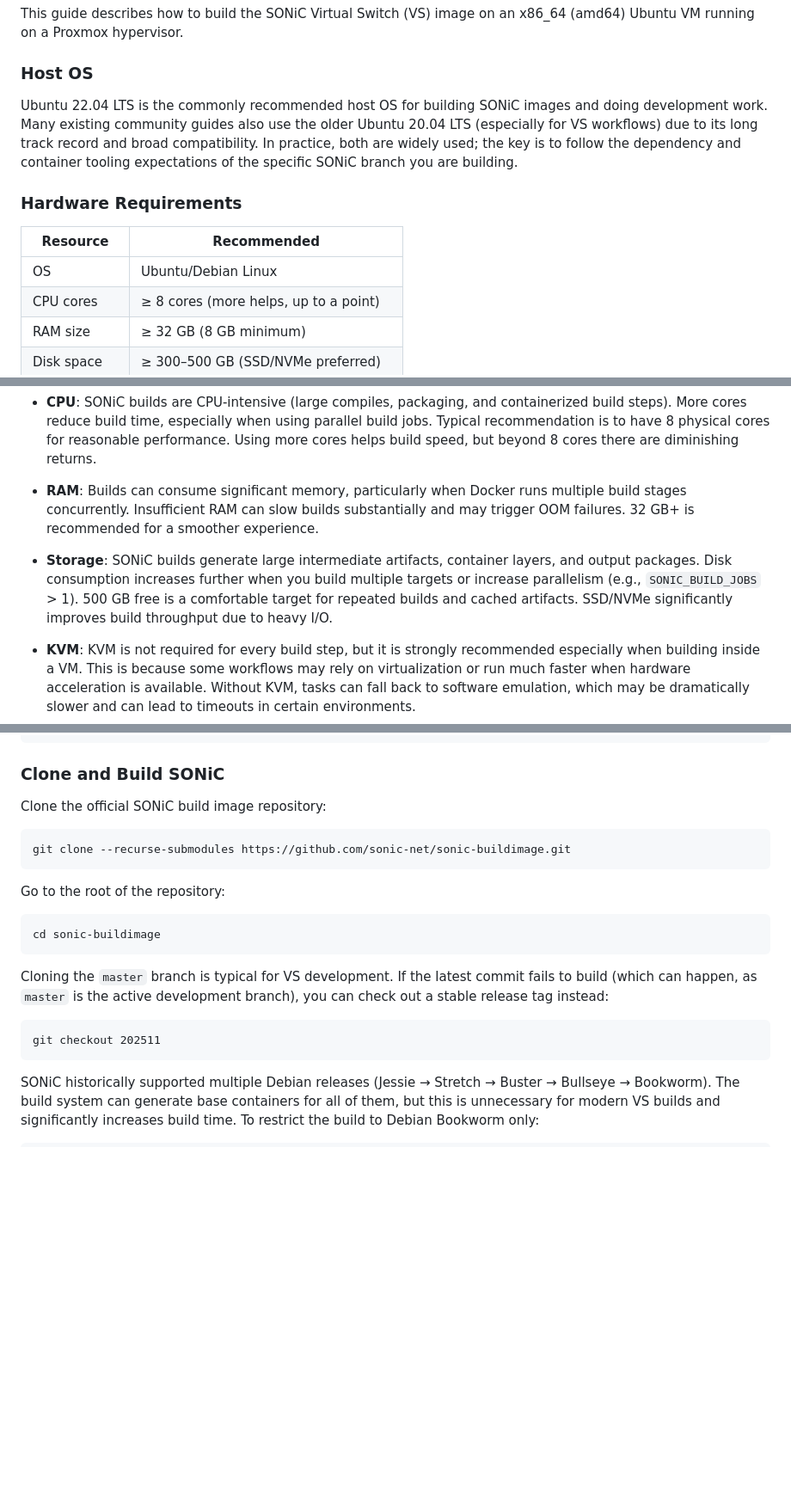
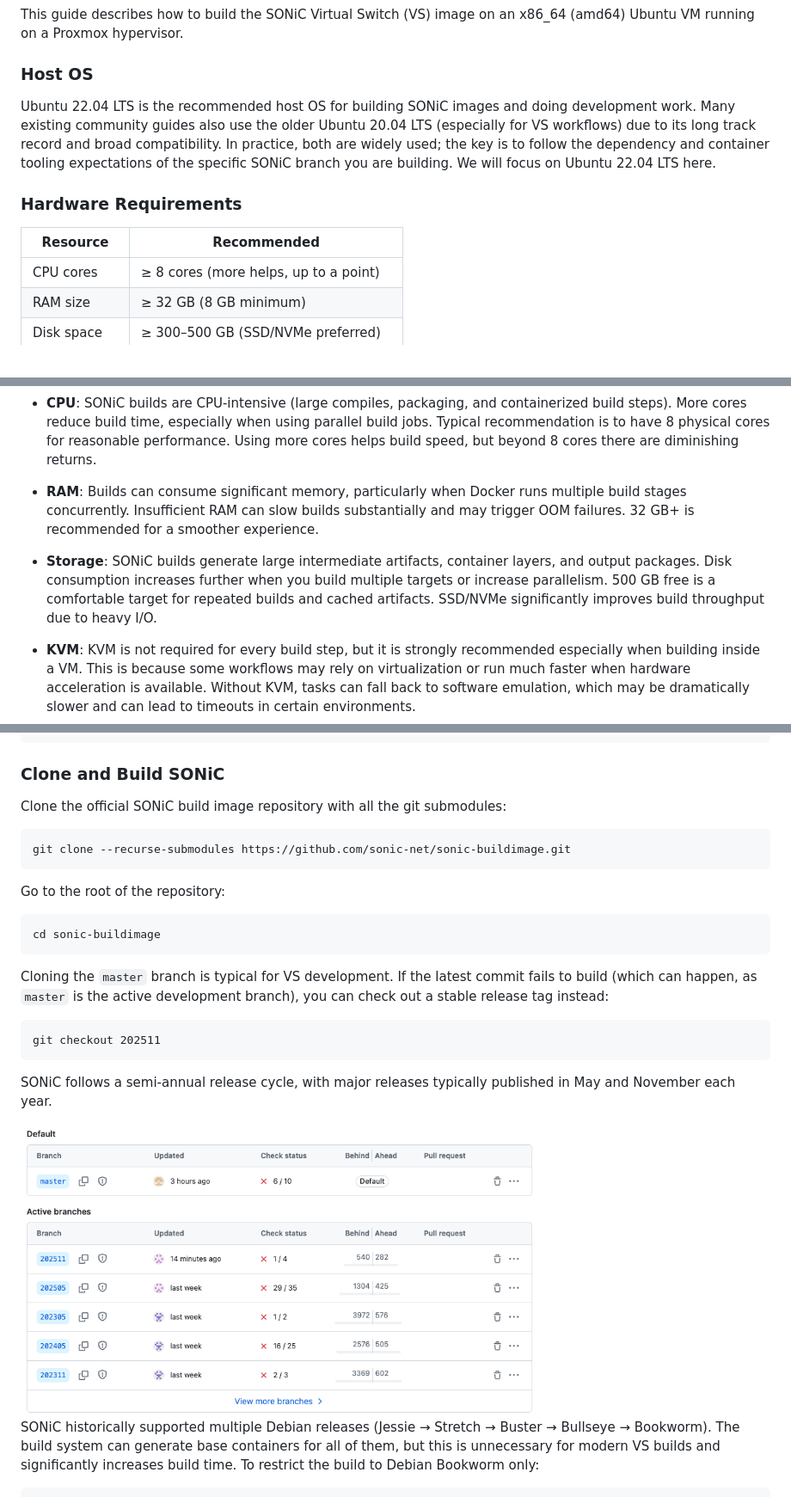
Before and after one commit to ManiAm/GNS-Bench, a Markdown page: docs/Sonic_Build.md, 3 parts joined by grey strips. Shown: that part at 86% size. Rendered like a GitHub page; pictures changed too: pics/sonic-release.png (added); blank space fills up the shorter version.

Commit message:
cosmetics

```diff
--- a/docs/Sonic_Build.md
+++ b/docs/Sonic_Build.md
@@ -5,13 +5,12 @@ This guide describes how to build the SONiC Virtual Switch (VS) image on an x86_
 
 ### Host OS
 
-Ubuntu 22.04 LTS is the commonly recommended host OS for building SONiC images and doing development work. Many existing community guides also use the older Ubuntu 20.04 LTS (especially for VS workflows) due to its long track record and broad compatibility. In practice, both are widely used; the key is to follow the dependency and container tooling expectations of the specific SONiC branch you are building.
+Ubuntu 22.04 LTS is the recommended host OS for building SONiC images and doing development work. Many existing community guides also use the older Ubuntu 20.04 LTS (especially for VS workflows) due to its long track record and broad compatibility. In practice, both are widely used; the key is to follow the dependency and container tooling expectations of the specific SONiC branch you are building. We will focus on Ubuntu 22.04 LTS here.
 
 ### Hardware Requirements
 
 | Resource       | Recommended                           |
 | -------------- | ------------------------------------- |
-| OS             | Ubuntu/Debian Linux                   |
 | CPU cores      | ≥ 8 cores (more helps, up to a point) |
 | RAM size       | ≥ 32 GB (8 GB minimum)                |
 | Disk space     | ≥ 300–500 GB (SSD/NVMe preferred)     |
@@ -21,7 +20,7 @@ Ubuntu 22.04 LTS is the commonly recommended host OS for building SONiC images a
 
 - **RAM**: Builds can consume significant memory, particularly when Docker runs multiple build stages concurrently. Insufficient RAM can slow builds substantially and may trigger OOM failures. 32 GB+ is recommended for a smoother experience.
 
-- **Storage**: SONiC builds generate large intermediate artifacts, container layers, and output packages. Disk consumption increases further when you build multiple targets or increase parallelism (e.g., `SONIC_BUILD_JOBS` > 1). 500 GB free is a comfortable target for repeated builds and cached artifacts. SSD/NVMe significantly improves build throughput due to heavy I/O.
+- **Storage**: SONiC builds generate large intermediate artifacts, container layers, and output packages. Disk consumption increases further when you build multiple targets or increase parallelism. 500 GB free is a comfortable target for repeated builds and cached artifacts. SSD/NVMe significantly improves build throughput due to heavy I/O.
 
 - **KVM**: KVM is not required for every build step, but it is strongly recommended especially when building inside a VM. This is because some workflows may rely on virtualization or run much faster when hardware acceleration is available. Without KVM, tasks can fall back to software emulation, which may be dramatically slower and can lead to timeouts in certain environments.
 
@@ -107,7 +106,7 @@ SONiC caches downloaded packages and build artifacts in `/var/cache/sonic` to sp
 
 ### Clone and Build SONiC
 
-Clone the official SONiC build image repository:
+Clone the official SONiC build image repository with all the git submodules:
 
     git clone --recurse-submodules https://github.com/sonic-net/sonic-buildimage.git
 
@@ -118,6 +117,10 @@ Go to the root of the repository:
 Cloning the `master` branch is typical for VS development. If the latest commit fails to build (which can happen, as `master` is the active development branch), you can check out a stable release tag instead:
 
     git checkout 202511
+
+SONiC follows a semi-annual release cycle, with major releases typically published in May and November each year.
+
+<img src="../pics/sonic-release.png" alt="segment" width="600">
 
 SONiC historically supported multiple Debian releases (Jessie → Stretch → Buster → Bullseye → Bookworm). The build system can generate base containers for all of them, but this is unnecessary for modern VS builds and significantly increases build time. To restrict the build to Debian Bookworm only:
 
```
Also changed, not shown: other parts of docs/Sonic_Build.md (+1 -1 lines).
